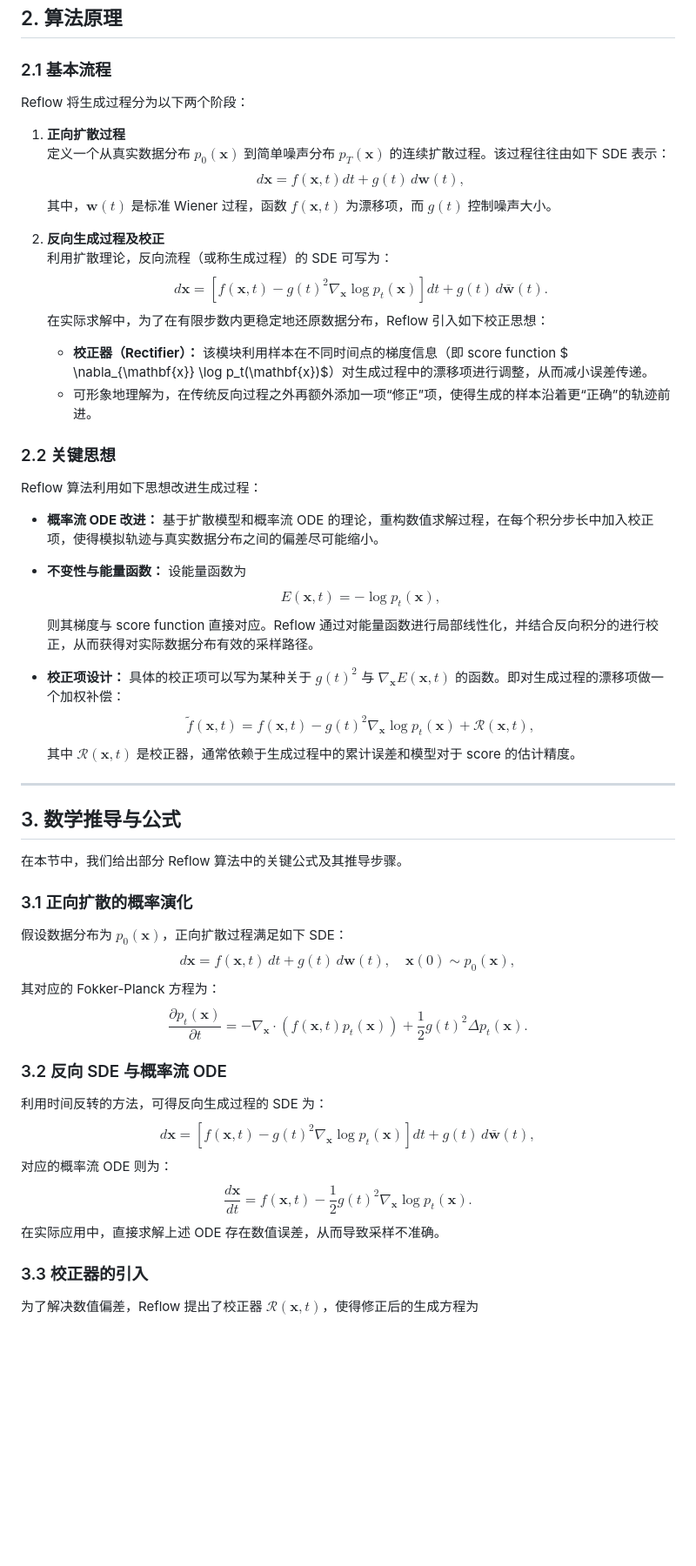
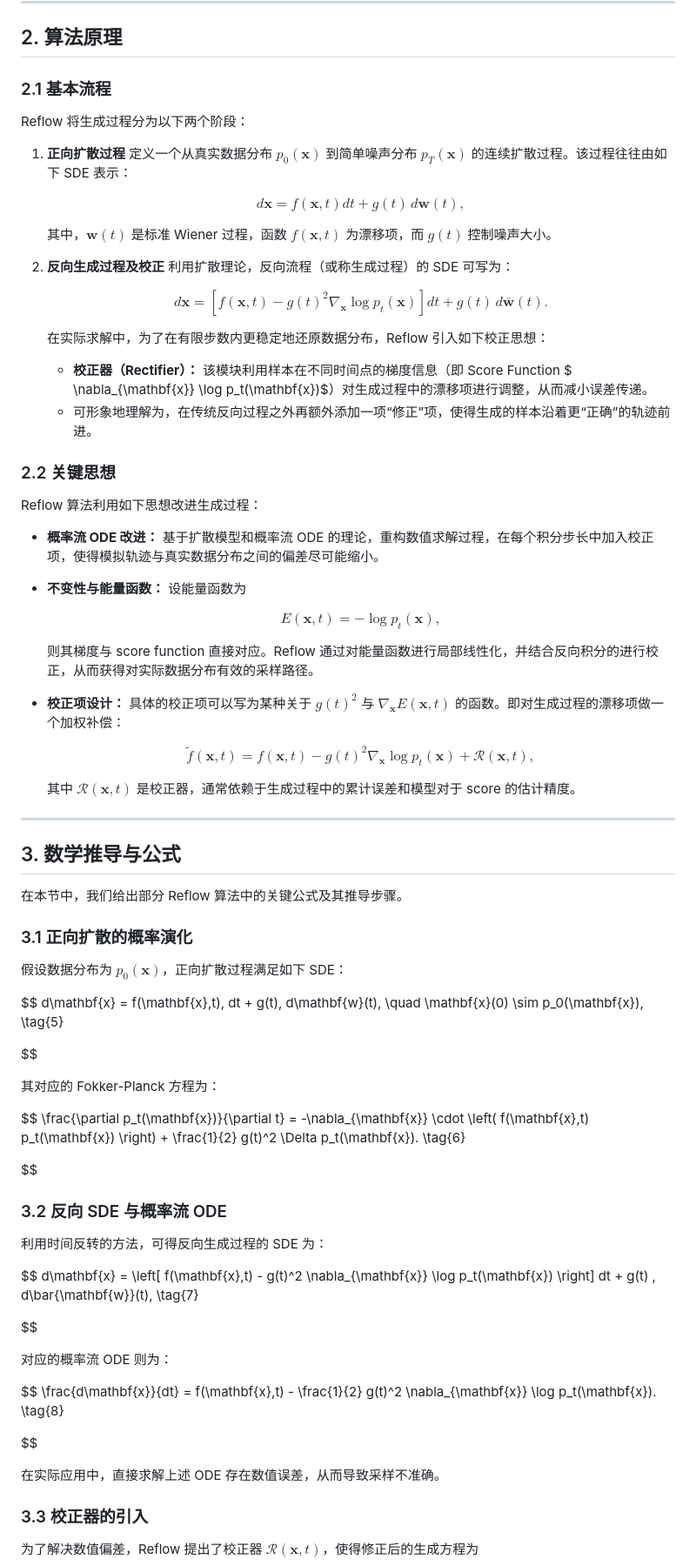
Before and after one commit to skylook/DDPM_vs_FlowMatching, a Markdown page: Rectified-Flow-Straight-is-Fast.md, the part around one of its changes. Shown at 87% size. Rendered like a GitHub page; blank space fills up the shorter version.

```diff
--- a/Rectified-Flow-Straight-is-Fast.md
+++ b/Rectified-Flow-Straight-is-Fast.md
@@ -27,18 +26,22 @@ Reflow 将生成过程分为以下两个阶段：
 
 1. **正向扩散过程**
    定义一个从真实数据分布 $p_0(\mathbf{x})$ 到简单噪声分布 $p_T(\mathbf{x})$ 的连续扩散过程。该过程往往由如下 SDE 表示：
+
    $$
-   d\mathbf{x} = f(\mathbf{x},t) dt + g(t)\, d\mathbf{w}(t),
+   d\mathbf{x} = f(\mathbf{x},t) dt + g(t)\, d\mathbf{w}(t), \tag{1}
    $$
+
    其中，$\mathbf{w}(t)$ 是标准 Wiener 过程，函数 $f(\mathbf{x}, t)$ 为漂移项，而 $g(t)$ 控制噪声大小。
-
 2. **反向生成过程及校正**
    利用扩散理论，反向流程（或称生成过程）的 SDE 可写为：
+
    $$
-   d\mathbf{x} = \left[ f(\mathbf{x},t) - g(t)^2 \nabla_{\mathbf{x}} \log p_t(\mathbf{x}) \right] dt + g(t)\, d\bar{\mathbf{w}}(t).
+   d\mathbf{x} = \left[ f(\mathbf{x},t) - g(t)^2 \nabla_{\mathbf{x}} \log p_t(\mathbf{x}) \right] dt + g(t)\, d\bar{\mathbf{w}}(t). \tag{2}
    $$
+
    在实际求解中，为了在有限步数内更稳定地还原数据分布，Reflow 引入如下校正思想：
-   - **校正器（Rectifier）：** 该模块利用样本在不同时间点的梯度信息（即 score function $ \nabla_{\mathbf{x}} \log p_t(\mathbf{x})$）对生成过程中的漂移项进行调整，从而减小误差传递。
+
+   - **校正器（Rectifier）：** 该模块利用样本在不同时间点的梯度信息（即 Score Function $ \nabla_{\mathbf{x}} \log p_t(\mathbf{x})$）对生成过程中的漂移项进行调整，从而减小误差传递。
    - 可形象地理解为，在传统反向过程之外再额外添加一项“修正”项，使得生成的样本沿着更“正确”的轨迹前进。
 
 ### 2.2 关键思想
@@ -46,17 +49,19 @@ Reflow 将生成过程分为以下两个阶段：
 Reflow 算法利用如下思想改进生成过程：
 
 - **概率流 ODE 改进：** 基于扩散模型和概率流 ODE 的理论，重构数值求解过程，在每个积分步长中加入校正项，使得模拟轨迹与真实数据分布之间的偏差尽可能缩小。
+- **不变性与能量函数：** 设能量函数为
 
-- **不变性与能量函数：** 设能量函数为
   $$
-  E(\mathbf{x}, t) = -\log p_t(\mathbf{x}),
+  E(\mathbf{x}, t) = -\log p_t(\mathbf{x}), \tag{3}
   $$
+
   则其梯度与 score function 直接对应。Reflow 通过对能量函数进行局部线性化，并结合反向积分的进行校正，从而获得对实际数据分布有效的采样路径。
+- **校正项设计：** 具体的校正项可以写为某种关于 $g(t)^2$ 与 $\nabla_{\mathbf{x}} E(\mathbf{x}, t)$ 的函数。即对生成过程的漂移项做一个加权补偿：
 
-- **校正项设计：** 具体的校正项可以写为某种关于 $g(t)^2$ 与 $\nabla_{\mathbf{x}} E(\mathbf{x}, t)$ 的函数。即对生成过程的漂移项做一个加权补偿：
   $$
-  \tilde{f}(\mathbf{x},t) = f(\mathbf{x},t) - g(t)^2 \nabla_{\mathbf{x}} \log p_t(\mathbf{x}) + \mathcal{R}(\mathbf{x},t),
+  \tilde{f}(\mathbf{x},t) = f(\mathbf{x},t) - g(t)^2 \nabla_{\mathbf{x}} \log p_t(\mathbf{x}) + \mathcal{R}(\mathbf{x},t), \tag{4}
   $$
+
   其中 $\mathcal{R}(\mathbf{x},t)$ 是校正器，通常依赖于生成过程中的累计误差和模型对于 score 的估计精度。
 
 ---
@@ -68,27 +73,39 @@ Reflow 算法利用如下思想改进生成过程：
 ### 3.1 正向扩散的概率演化
 
 假设数据分布为 $p_0(\mathbf{x})$，正向扩散过程满足如下 SDE：
+
 $$
-d\mathbf{x} = f(\mathbf{x},t)\, dt + g(t)\, d\mathbf{w}(t), \quad \mathbf{x}(0) \sim p_0(\mathbf{x}),
+d\mathbf{x} = f(\mathbf{x},t)\, dt + g(t)\, d\mathbf{w}(t), \quad \mathbf{x}(0) \sim p_0(\mathbf{x}), \tag{5}
+
 $$
+
 其对应的 Fokker-Planck 方程为：
+
 $$
-\frac{\partial p_t(\mathbf{x})}{\partial t} = -\nabla_{\mathbf{x}} \cdot \left( f(\mathbf{x},t) p_t(\mathbf{x}) \right) + \frac{1}{2} g(t)^2 \Delta p_t(\mathbf{x}).
+\frac{\partial p_t(\mathbf{x})}{\partial t} = -\nabla_{\mathbf{x}} \cdot \left( f(\mathbf{x},t) p_t(\mathbf{x}) \right) + \frac{1}{2} g(t)^2 \Delta p_t(\mathbf{x}). \tag{6}
+
 $$
 
 ### 3.2 反向 SDE 与概率流 ODE
 
 利用时间反转的方法，可得反向生成过程的 SDE 为：
+
 $$
-d\mathbf{x} = \left[ f(\mathbf{x},t) - g(t)^2 \nabla_{\mathbf{x}} \log p_t(\mathbf{x}) \right] dt + g(t) \, d\bar{\mathbf{w}}(t),
+d\mathbf{x} = \left[ f(\mathbf{x},t) - g(t)^2 \nabla_{\mathbf{x}} \log p_t(\mathbf{x}) \right] dt + g(t) \, d\bar{\mathbf{w}}(t), \tag{7}
+
 $$
+
 对应的概率流 ODE 则为：
+
 $$
-\frac{d\mathbf{x}}{dt} = f(\mathbf{x},t) - \frac{1}{2} g(t)^2 \nabla_{\mathbf{x}} \log p_t(\mathbf{x}).
+\frac{d\mathbf{x}}{dt} = f(\mathbf{x},t) - \frac{1}{2} g(t)^2 \nabla_{\mathbf{x}} \log p_t(\mathbf{x}). \tag{8}
+
 $$
+
 在实际应用中，直接求解上述 ODE 存在数值误差，从而导致采样不准确。
 
 ### 3.3 校正器的引入
 
 为了解决数值偏差，Reflow 提出了校正器 $\mathcal{R}(\mathbf{x},t)$，使得修正后的生成方程为
+
 $$
```
Also changed, not shown: other parts of Rectified-Flow-Straight-is-Fast.md (+23 -15 lines).
